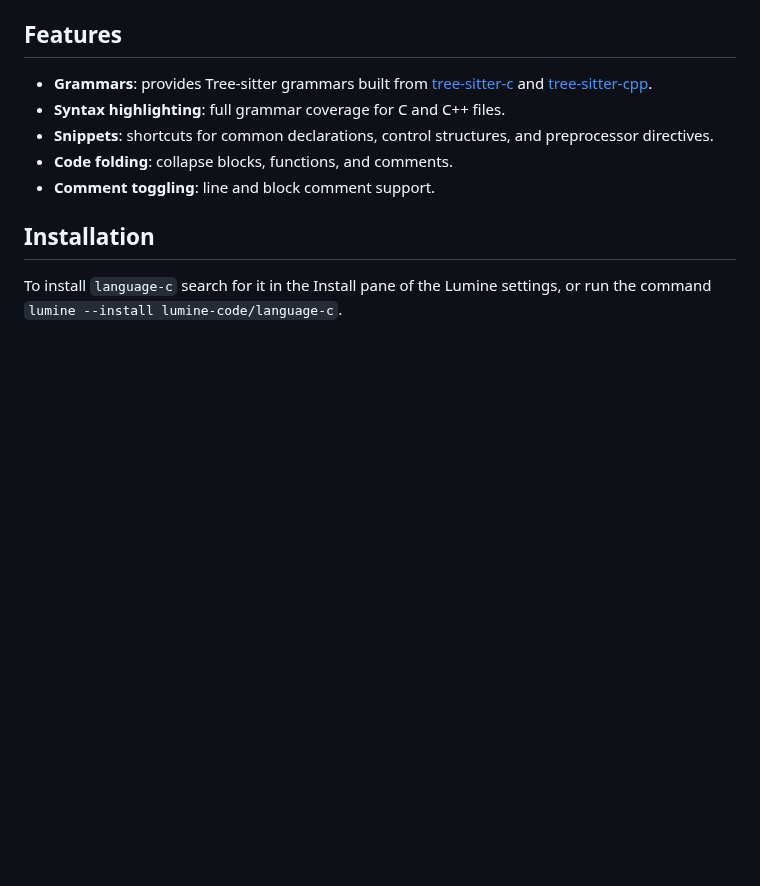
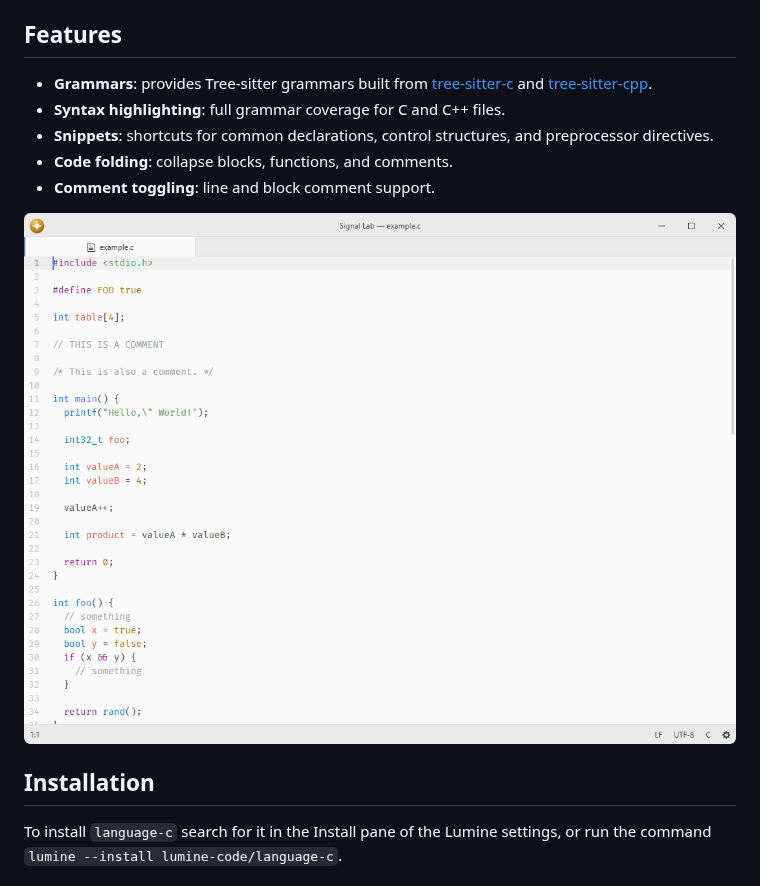
Before and after one commit to lumine-code/language-c, a Markdown page: README.md, the part around the change. GitHub-like rendering; pictures changed too: .github/demo.png (added); blank space fills up the shorter version.

Commit message:
Add screenshots beneath the feature list

```diff
--- a/README.md
+++ b/README.md
@@ -12,6 +12,8 @@ Fork of [pulsar-edit/pulsar](https://github.com/pulsar-edit/pulsar) (`packages/l
 - **Code folding**: collapse blocks, functions, and comments.
 - **Comment toggling**: line and block comment support.
 
+![C syntax highlighting at the default editor font size.](.github/demo.png)
+
 ## Installation
 
 To install `language-c` search for it in the Install pane of the Lumine settings, or run the command `lumine --install lumine-code/language-c`.
```
Also changed, not shown: 1 other file.
